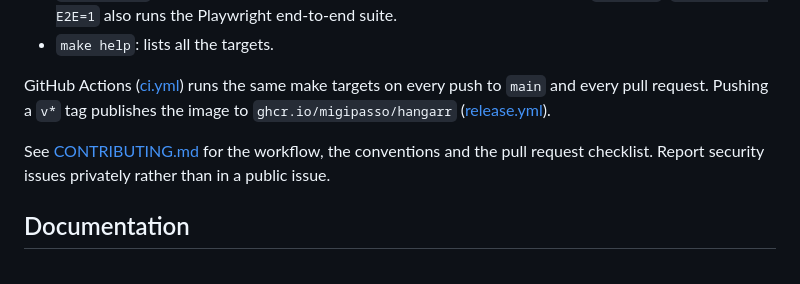
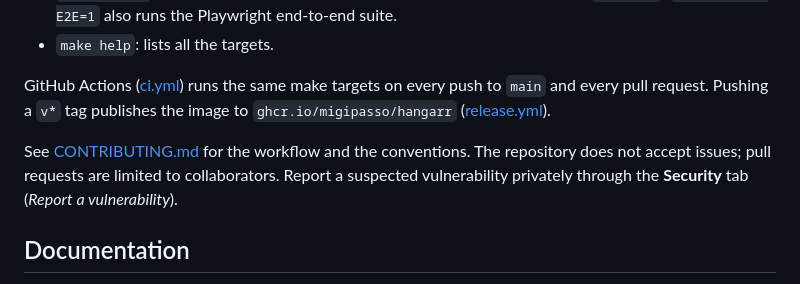
Before and after one commit to MigiPasso/Hangarr, a Markdown page: README.md, the part around the change. Rendered like a GitHub page.

Commit message:
Docs: no issues, pull requests limited to collaborators
Security reports go through GitHub private vulnerability reporting.

Co-Authored-By: Claude Opus 5.5 <noreply@anthropic.com>

```diff
--- a/README.md
+++ b/README.md
@@ -98,7 +98,7 @@ Everything runs in Docker: no Go, Node.js, linter or browser is needed on the ho
 
 GitHub Actions ([ci.yml](.github/workflows/ci.yml)) runs the same make targets on every push to `main` and every pull request. Pushing a `v*` tag publishes the image to `ghcr.io/migipasso/hangarr` ([release.yml](.github/workflows/release.yml)).
 
-See [CONTRIBUTING.md](CONTRIBUTING.md) for the workflow, the conventions and the pull request checklist. Report security issues privately rather than in a public issue.
+See [CONTRIBUTING.md](CONTRIBUTING.md) for the workflow and the conventions. The repository does not accept issues; pull requests are limited to collaborators. Report a suspected vulnerability privately through the **Security** tab (*Report a vulnerability*).
 
 ## Documentation
 
```
Also changed, not shown: CONTRIBUTING.md (+4 -4 lines).
